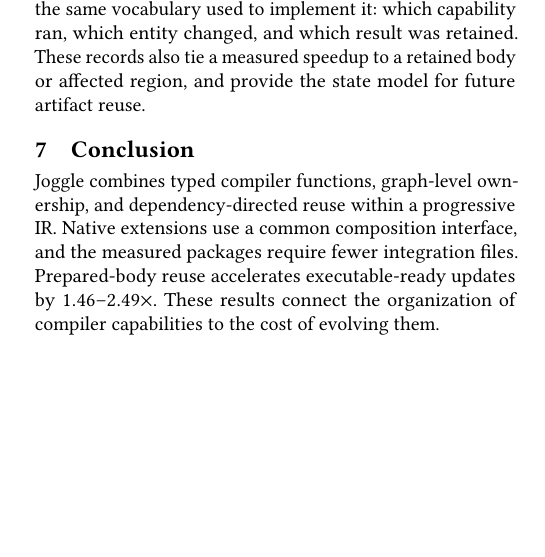
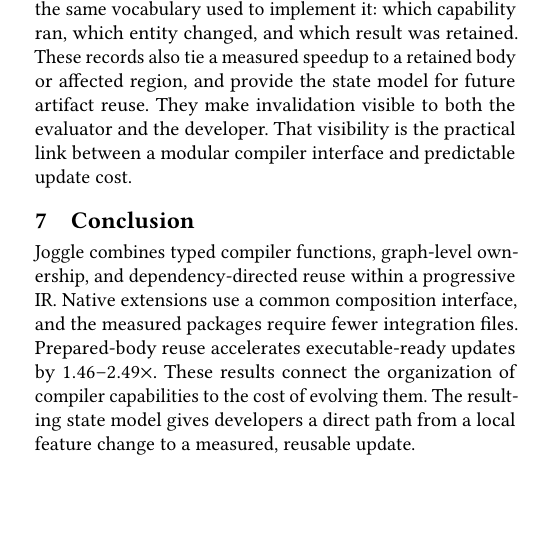
Before and after one commit to lancerstadium/joggle, a LaTeX paper (paper/sigconf.tex, which reads paper/sections/06-discussion.tex, paper/sections/07-conclusion.tex): part of one column of page 12 of 14, cut so that both start at the same text. Compiled offline with pdfLaTeX.

Commit message:
paper: balance discussion and conclusion density

```diff
--- a/paper/sections/06-discussion.tex
+++ b/paper/sections/06-discussion.tex
@@ -31,3 +31,6 @@
 ran, which entity changed, and which result was retained.
 These records also tie a measured speedup to a retained body or affected region,
 and provide the state model for future artifact reuse.
+They make invalidation visible to both the evaluator and the developer.
+That visibility is the practical link between a modular compiler interface and
+predictable update cost.
--- a/paper/sections/07-conclusion.tex
+++ b/paper/sections/07-conclusion.tex
@@ -6,4 +6,6 @@
 common composition interface, and the measured packages require fewer
 integration files. Prepared-body reuse accelerates executable-ready updates
 by $1.46$--$2.49\times$. These results connect the organization of compiler
-capabilities to the cost of evolving them.
+capabilities to the cost of evolving them. The resulting state model gives
+developers a direct path from a local feature change to a measured, reusable
+update.
```
